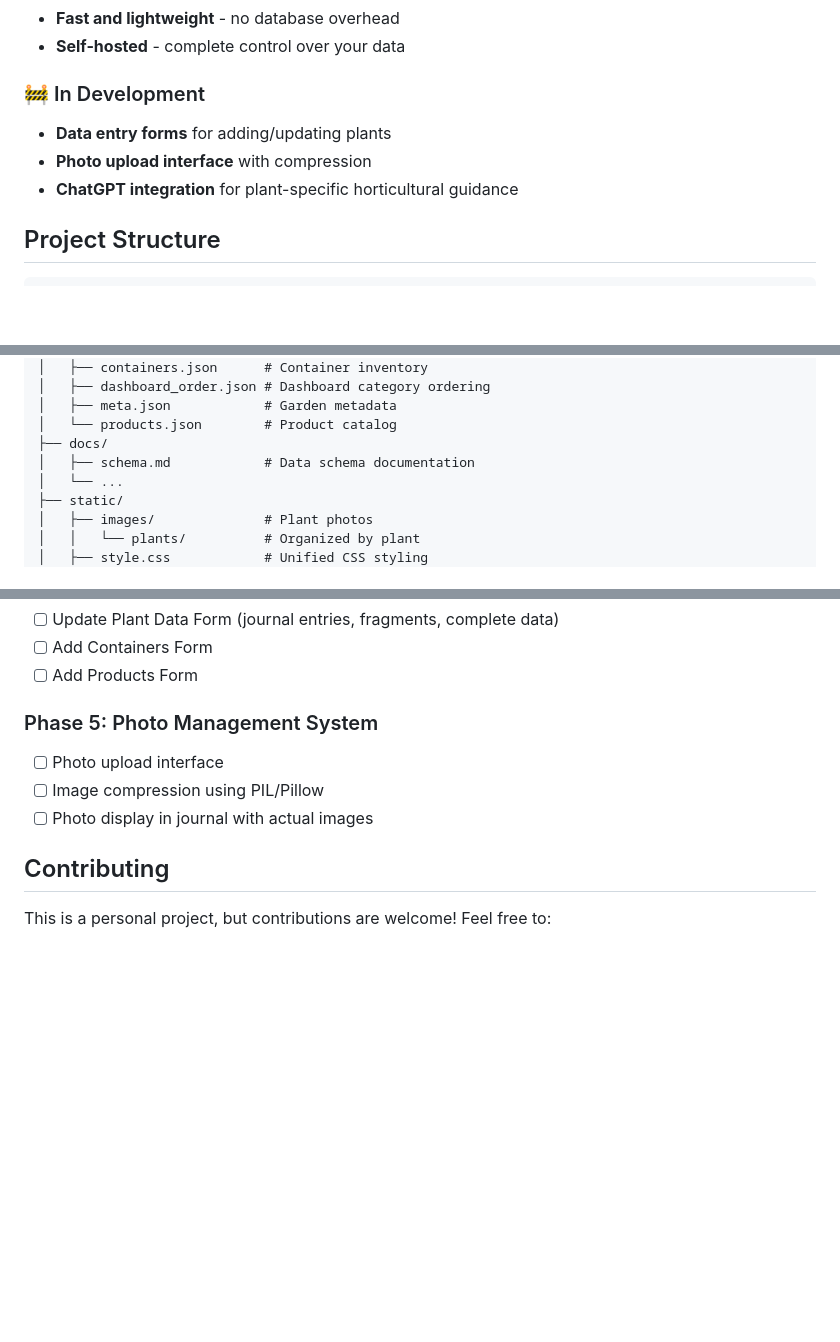
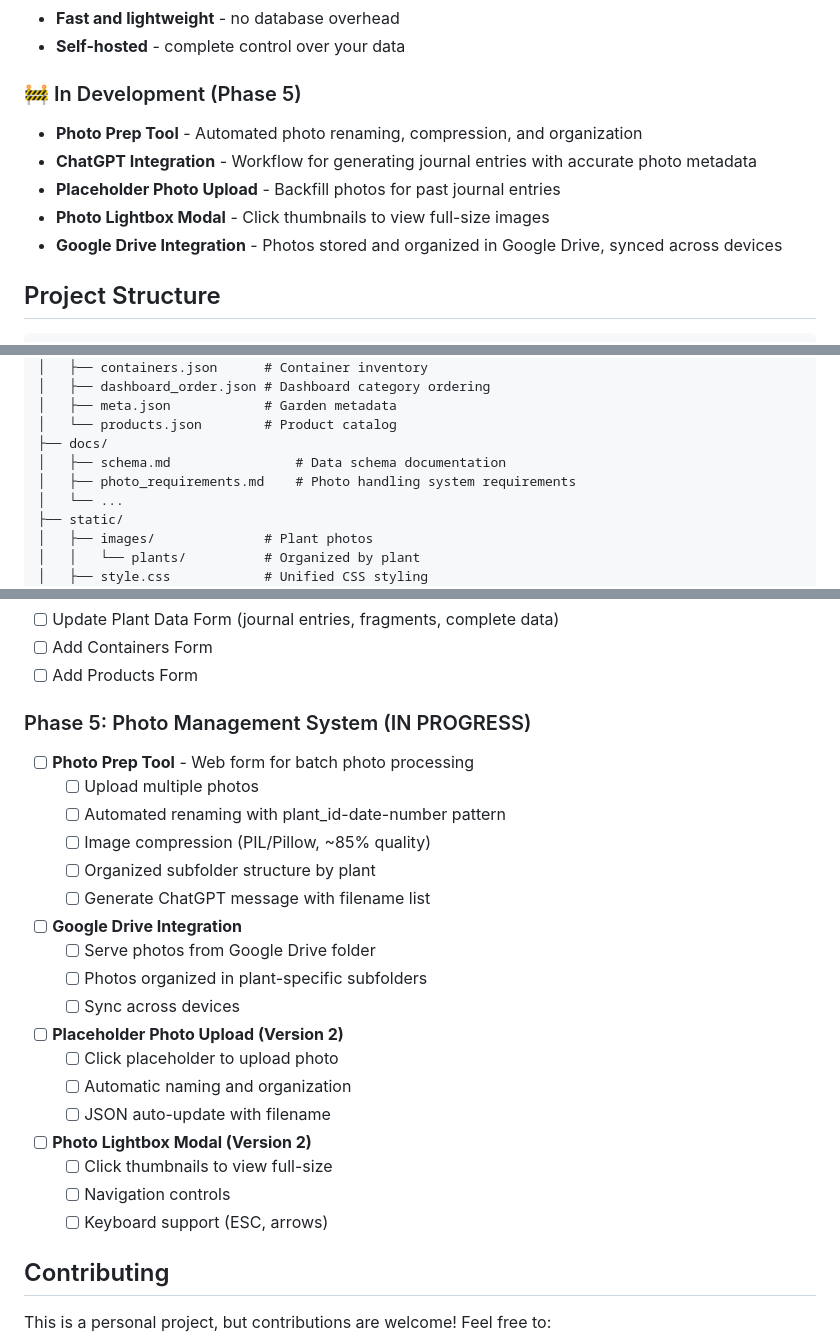
Before and after one commit to nypeach/garden_journal, a Markdown page: README.md, 3 parts joined by grey strips. GitHub-like rendering; blank space fills up the shorter version.

```diff
--- a/README.md
+++ b/README.md
@@ -39,10 +39,12 @@ Built with simplicity in mind, the dashboard uses file-based JSON storage (no da
 - **Fast and lightweight** - no database overhead
 - **Self-hosted** - complete control over your data
 
-### 🚧 In Development
-- **Data entry forms** for adding/updating plants
-- **Photo upload interface** with compression
-- **ChatGPT integration** for plant-specific horticultural guidance
+### 🚧 In Development (Phase 5)
+- **Photo Prep Tool** - Automated photo renaming, compression, and organization
+- **ChatGPT Integration** - Workflow for generating journal entries with accurate photo metadata
+- **Placeholder Photo Upload** - Backfill photos for past journal entries
+- **Photo Lightbox Modal** - Click thumbnails to view full-size images
+- **Google Drive Integration** - Photos stored and organized in Google Drive, synced across devices
 
 ## Project Structure
 
@@ -64,7 +66,8 @@ garden_journal/
 │   ├── meta.json            # Garden metadata
 │   └── products.json        # Product catalog
 ├── docs/
-│   ├── schema.md            # Data schema documentation
+│   ├── schema.md                # Data schema documentation
+│   ├── photo_requirements.md    # Photo handling system requirements
 │   └── ...
 ├── static/
 │   ├── images/              # Plant photos
@@ -175,10 +178,25 @@ Add new plant JSON files to the `data/plants/` directory following the schema in
 - [ ] Add Containers Form
 - [ ] Add Products Form
 
-### Phase 5: Photo Management System
-- [ ] Photo upload interface
-- [ ] Image compression using PIL/Pillow
-- [ ] Photo display in journal with actual images
+### Phase 5: Photo Management System (IN PROGRESS)
+- [ ] **Photo Prep Tool** - Web form for batch photo processing
+  - [ ] Upload multiple photos
+  - [ ] Automated renaming with plant_id-date-number pattern
+  - [ ] Image compression (PIL/Pillow, ~85% quality)
+  - [ ] Organized subfolder structure by plant
+  - [ ] Generate ChatGPT message with filename list
+- [ ] **Google Drive Integration**
+  - [ ] Serve photos from Google Drive folder
+  - [ ] Photos organized in plant-specific subfolders
+  - [ ] Sync across devices
+- [ ] **Placeholder Photo Upload (Version 2)**
+  - [ ] Click placeholder to upload photo
+  - [ ] Automatic naming and organization
+  - [ ] JSON auto-update with filename
+- [ ] **Photo Lightbox Modal (Version 2)**
+  - [ ] Click thumbnails to view full-size
+  - [ ] Navigation controls
+  - [ ] Keyboard support (ESC, arrows)
 
 ## Contributing
 
```
Also changed, not shown: other parts of README.md (+1 -1 lines), PROMPT.md (+38 -10 lines), docs/photo_requirements.md (added, +563 -0 lines).
